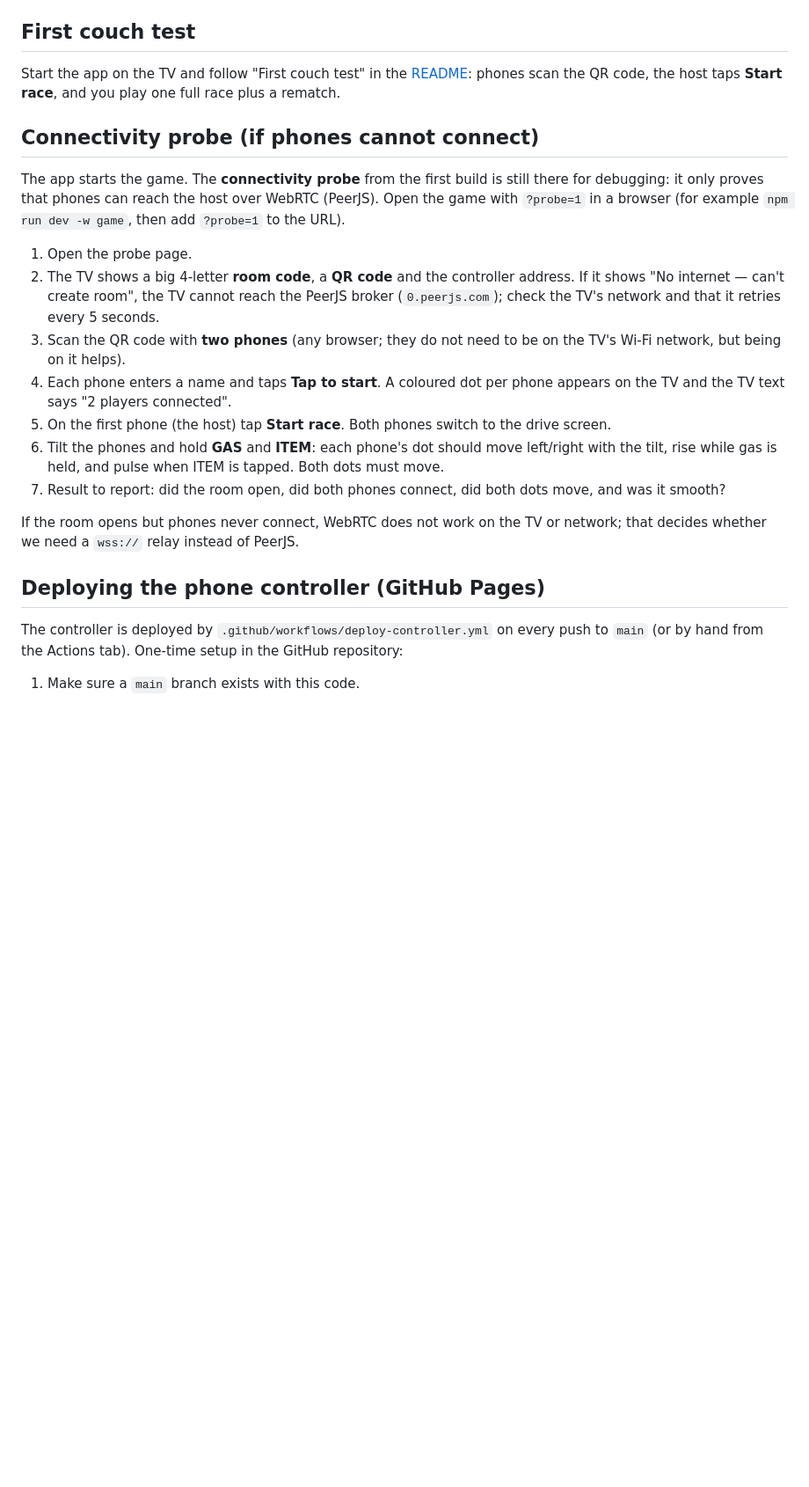
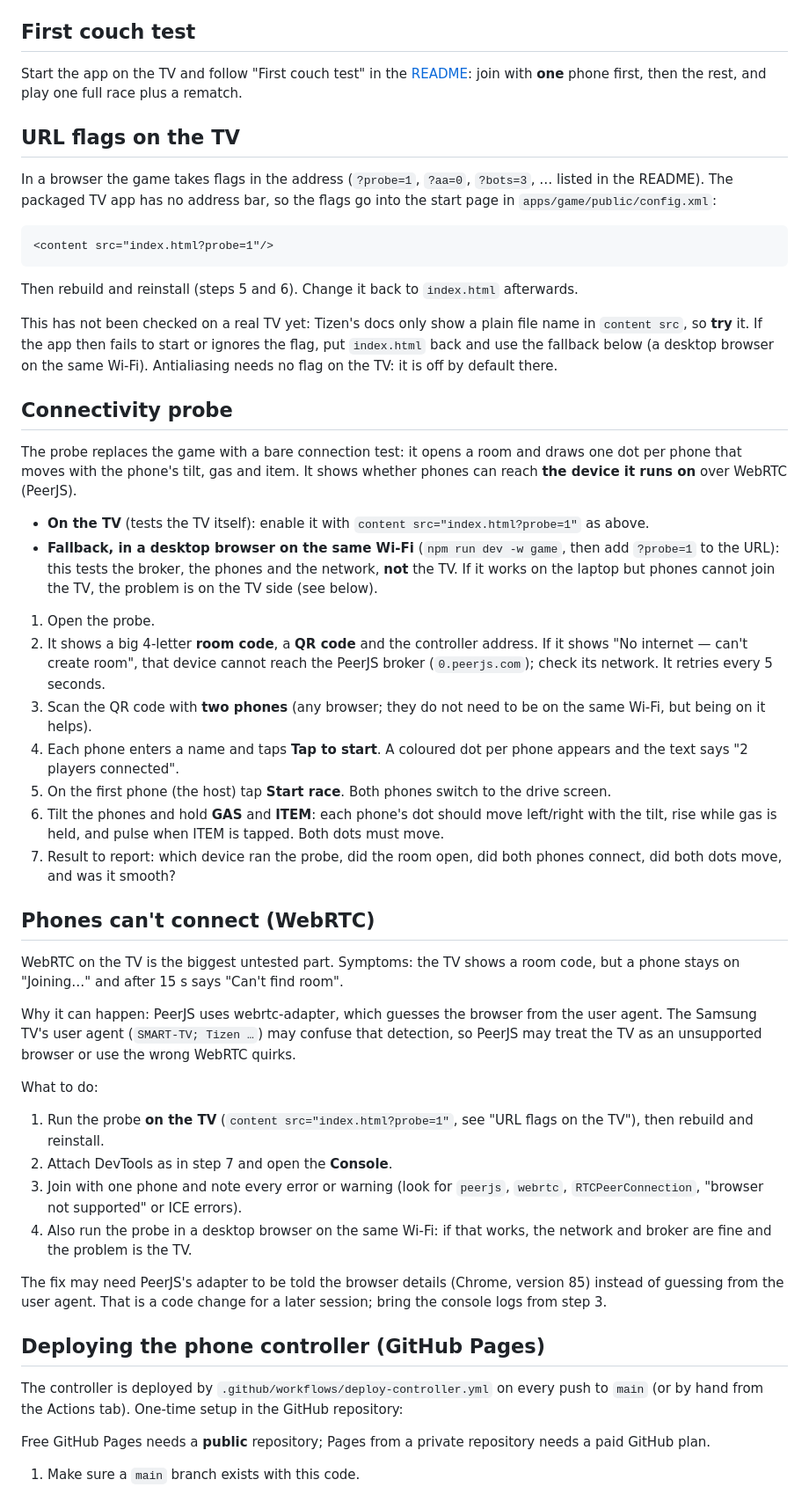
Before and after one commit to sabeq96/racing-carts, a Markdown page: docs/tizen-sideload.md, the part around the change. Shown at 88% size. Drawn GitHub-style; blank space fills up the shorter version.

Commit message:
docs: TV flags via config.xml, WebRTC troubleshooting, couch checklist
- How to use URL flags on the packaged TV app (content src in
  config.xml, then rebuild and reinstall; marked "try", with the desktop
  browser fallback), and the new antialias default.
- The probe section now says what it actually tests: the device it runs
  on, so a desktop run checks the network and phones, not the TV.
- New "Phones can't connect (WebRTC)" troubleshooting section.
- First couch test: one phone first, emoji icons, no screen saver over
  20 minutes, a late friend joining after race 1.
- Free GitHub Pages needs a public repository (or a paid plan).

Co-Authored-By: Claude Opus 5.5 <noreply@anthropic.com>
Claude-Session: https://claude.ai/code/session_01YGnoZgASq6KxvpUEoQjVhm

````diff
--- a/docs/tizen-sideload.md
+++ b/docs/tizen-sideload.md
@@ -75,26 +75,56 @@ Then open `chrome://inspect` (or `http://localhost:9222`) in desktop Chrome and
 
 ## First couch test
 
-Start the app on the TV and follow "First couch test" in the [README](../README.md): phones scan the QR code, the host taps **Start race**, and you play one full race plus a rematch.
+Start the app on the TV and follow "First couch test" in the [README](../README.md): join with **one** phone first, then the rest, and play one full race plus a rematch.
 
-## Connectivity probe (if phones cannot connect)
+## URL flags on the TV
 
-The app starts the game. The **connectivity probe** from the first build is still there for debugging: it only proves that phones can reach the host over WebRTC (PeerJS). Open the game with `?probe=1` in a browser (for example `npm run dev -w game`, then add `?probe=1` to the URL).
+In a browser the game takes flags in the address (`?probe=1`, `?aa=0`, `?bots=3`, … listed in the README). The packaged TV app has no address bar, so the flags go into the start page in `apps/game/public/config.xml`:
 
-1. Open the probe page.
-2. The TV shows a big 4-letter **room code**, a **QR code** and the controller address. If it shows "No internet — can't create room", the TV cannot reach the PeerJS broker (`0.peerjs.com`); check the TV's network and that it retries every 5 seconds.
-3. Scan the QR code with **two phones** (any browser; they do not need to be on the TV's Wi-Fi network, but being on it helps).
-4. Each phone enters a name and taps **Tap to start**. A coloured dot per phone appears on the TV and the TV text says "2 players connected".
+```xml
+<content src="index.html?probe=1"/>
+```
+
+Then rebuild and reinstall (steps 5 and 6). Change it back to `index.html` afterwards.
+
+This has not been checked on a real TV yet: Tizen's docs only show a plain file name in `content src`, so **try** it. If the app then fails to start or ignores the flag, put `index.html` back and use the fallback below (a desktop browser on the same Wi-Fi). Antialiasing needs no flag on the TV: it is off by default there.
+
+## Connectivity probe
+
+The probe replaces the game with a bare connection test: it opens a room and draws one dot per phone that moves with the phone's tilt, gas and item. It shows whether phones can reach **the device it runs on** over WebRTC (PeerJS).
+
+- **On the TV** (tests the TV itself): enable it with `content src="index.html?probe=1"` as above.
+- **Fallback, in a desktop browser on the same Wi-Fi** (`npm run dev -w game`, then add `?probe=1` to the URL): this tests the broker, the phones and the network, **not** the TV. If it works on the laptop but phones cannot join the TV, the problem is on the TV side (see below).
+
+1. Open the probe.
+2. It shows a big 4-letter **room code**, a **QR code** and the controller address. If it shows "No internet — can't create room", that device cannot reach the PeerJS broker (`0.peerjs.com`); check its network. It retries every 5 seconds.
+3. Scan the QR code with **two phones** (any browser; they do not need to be on the same Wi-Fi, but being on it helps).
+4. Each phone enters a name and taps **Tap to start**. A coloured dot per phone appears and the text says "2 players connected".
 5. On the first phone (the host) tap **Start race**. Both phones switch to the drive screen.
 6. Tilt the phones and hold **GAS** and **ITEM**: each phone's dot should move left/right with the tilt, rise while gas is held, and pulse when ITEM is tapped. Both dots must move.
-7. Result to report: did the room open, did both phones connect, did both dots move, and was it smooth?
+7. Result to report: which device ran the probe, did the room open, did both phones connect, did both dots move, and was it smooth?
 
-If the room opens but phones never connect, WebRTC does not work on the TV or network; that decides whether we need a `wss://` relay instead of PeerJS.
+## Phones can't connect (WebRTC)
+
+WebRTC on the TV is the biggest untested part. Symptoms: the TV shows a room code, but a phone stays on "Joining…" and after 15 s says "Can't find room".
+
+Why it can happen: PeerJS uses webrtc-adapter, which guesses the browser from the user agent. The Samsung TV's user agent (`SMART-TV; Tizen …`) may confuse that detection, so PeerJS may treat the TV as an unsupported browser or use the wrong WebRTC quirks.
+
+What to do:
+
+1. Run the probe **on the TV** (`content src="index.html?probe=1"`, see "URL flags on the TV"), then rebuild and reinstall.
+2. Attach DevTools as in step 7 and open the **Console**.
+3. Join with one phone and note every error or warning (look for `peerjs`, `webrtc`, `RTCPeerConnection`, "browser not supported" or ICE errors).
+4. Also run the probe in a desktop browser on the same Wi-Fi: if that works, the network and broker are fine and the problem is the TV.
+
+The fix may need PeerJS's adapter to be told the browser details (Chrome, version 85) instead of guessing from the user agent. That is a code change for a later session; bring the console logs from step 3.
 
 ## Deploying the phone controller (GitHub Pages)
 
 The controller is deployed by `.github/workflows/deploy-controller.yml` on every push to `main` (or by hand from the Actions tab). One-time setup in the GitHub repository:
 
+Free GitHub Pages needs a **public** repository; Pages from a private repository needs a paid GitHub plan.
+
 1. Make sure a `main` branch exists with this code.
 2. Go to **Settings > Pages** and set **Source** to **GitHub Actions**.
 3. After the first run, the controller is live at `https://sabeq96.github.io/racing-carts/`, which is the address the QR code points to.
````
Also changed, not shown: README.md (+16 -4 lines).
